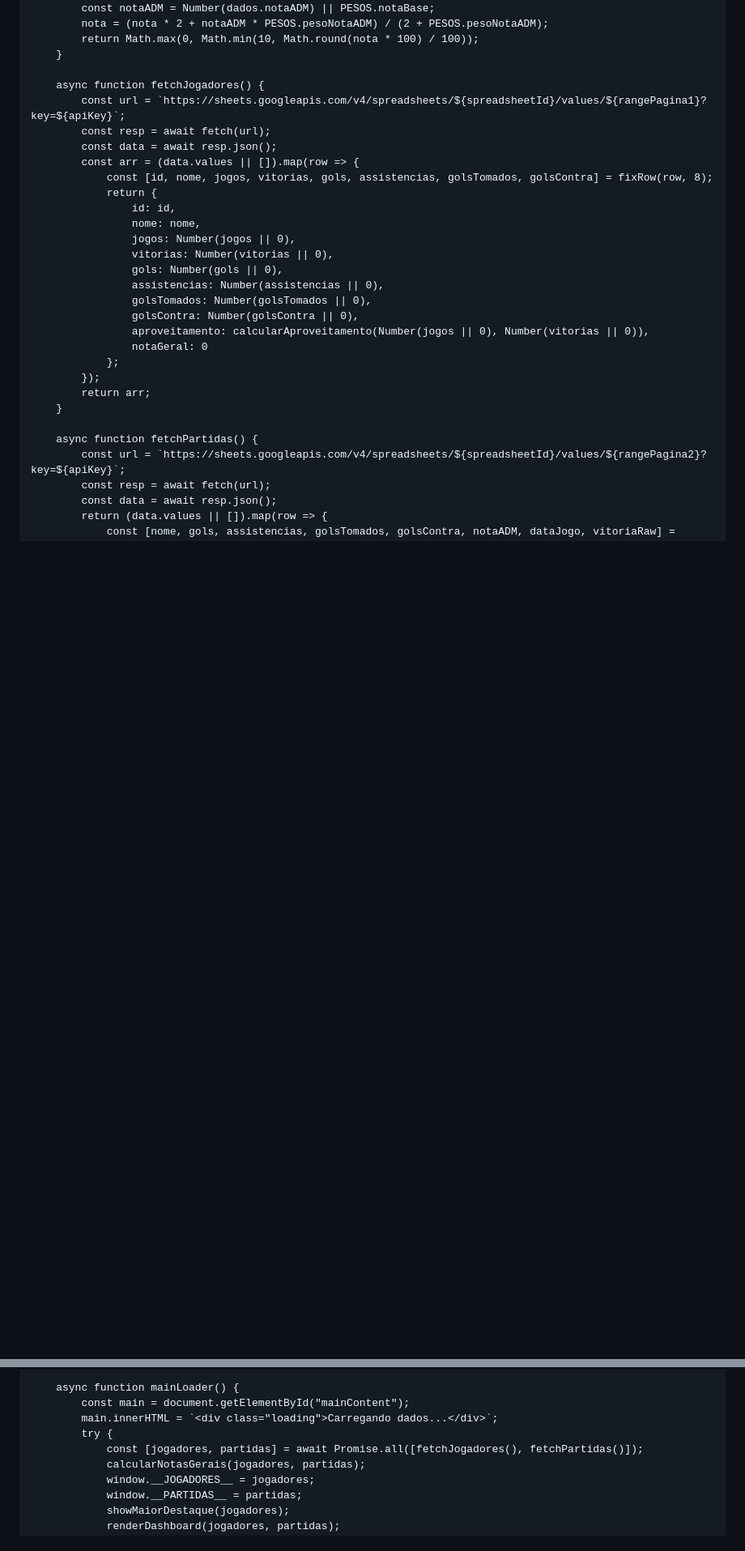
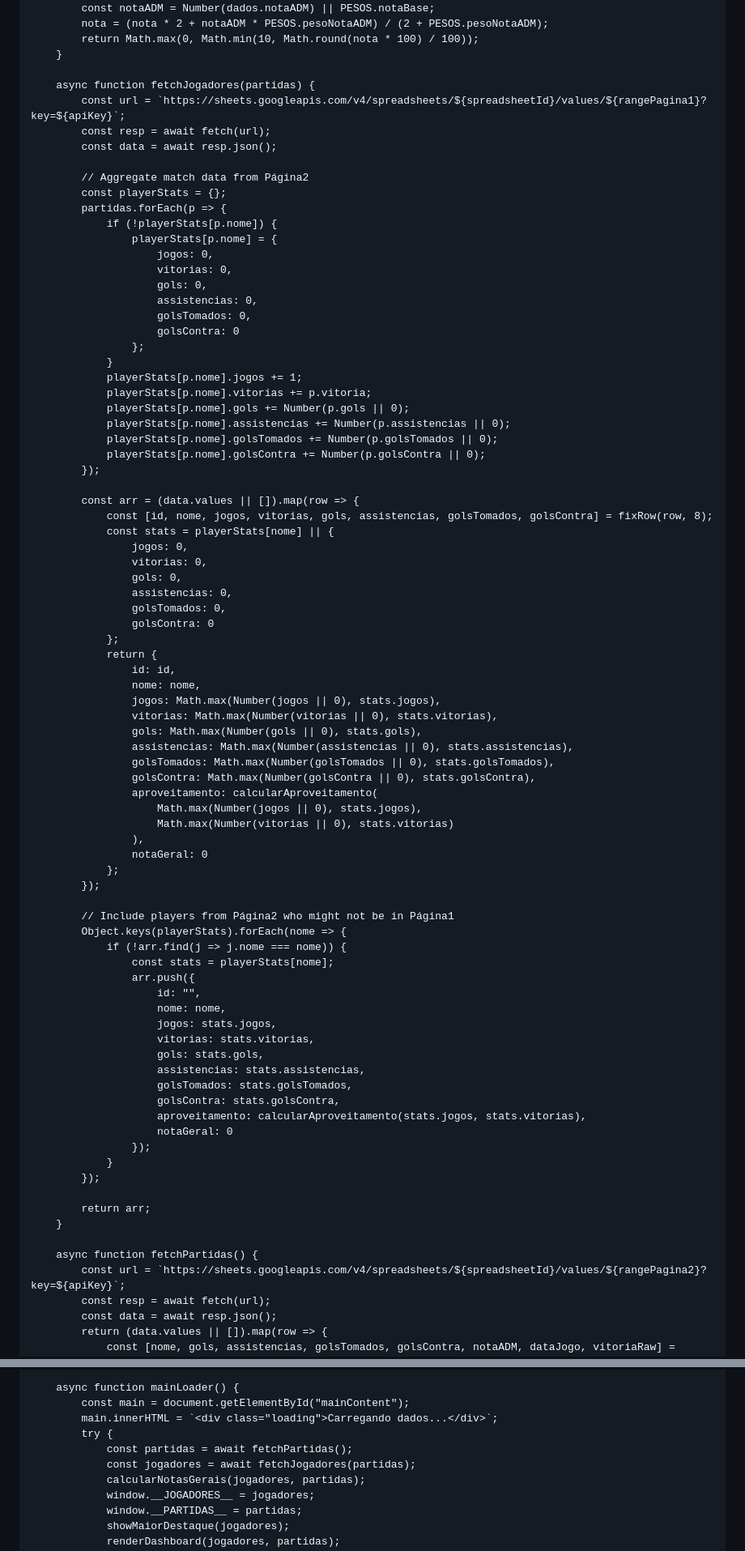
Before and after one commit to ittokki/Futebol, a Markdown page: README.md, 2 parts joined by grey strips. Shown at 81% size. Rendered like a GitHub page; blank space fills up the shorter version.

```diff
--- a/README.md
+++ b/README.md
@@ -517,25 +518,78 @@
             return Math.max(0, Math.min(10, Math.round(nota * 100) / 100));
         }
 
-        async function fetchJogadores() {
+        async function fetchJogadores(partidas) {
             const url = `https://sheets.googleapis.com/v4/spreadsheets/${spreadsheetId}/values/${rangePagina1}?key=${apiKey}`;
             const resp = await fetch(url);
             const data = await resp.json();
+
+            // Aggregate match data from Página2
+            const playerStats = {};
+            partidas.forEach(p => {
+                if (!playerStats[p.nome]) {
+                    playerStats[p.nome] = {
+                        jogos: 0,
+                        vitorias: 0,
+                        gols: 0,
+                        assistencias: 0,
+                        golsTomados: 0,
+                        golsContra: 0
+                    };
+                }
+                playerStats[p.nome].jogos += 1;
+                playerStats[p.nome].vitorias += p.vitoria;
+                playerStats[p.nome].gols += Number(p.gols || 0);
+                playerStats[p.nome].assistencias += Number(p.assistencias || 0);
+                playerStats[p.nome].golsTomados += Number(p.golsTomados || 0);
+                playerStats[p.nome].golsContra += Number(p.golsContra || 0);
+            });
+
             const arr = (data.values || []).map(row => {
                 const [id, nome, jogos, vitorias, gols, assistencias, golsTomados, golsContra] = fixRow(row, 8);
+                const stats = playerStats[nome] || {
+                    jogos: 0,
+                    vitorias: 0,
+                    gols: 0,
+                    assistencias: 0,
+                    golsTomados: 0,
+                    golsContra: 0
+                };
                 return {
                     id: id,
                     nome: nome,
-                    jogos: Number(jogos || 0),
-                    vitorias: Number(vitorias || 0),
-                    gols: Number(gols || 0),
-                    assistencias: Number(assistencias || 0),
-                    golsTomados: Number(golsTomados || 0),
-                    golsContra: Number(golsContra || 0),
-                    aproveitamento: calcularAproveitamento(Number(jogos || 0), Number(vitorias || 0)),
+                    jogos: Math.max(Number(jogos || 0), stats.jogos),
+                    vitorias: Math.max(Number(vitorias || 0), stats.vitorias),
+                    gols: Math.max(Number(gols || 0), stats.gols),
+                    assistencias: Math.max(Number(assistencias || 0), stats.assistencias),
+                    golsTomados: Math.max(Number(golsTomados || 0), stats.golsTomados),
+                    golsContra: Math.max(Number(golsContra || 0), stats.golsContra),
+                    aproveitamento: calcularAproveitamento(
+                        Math.max(Number(jogos || 0), stats.jogos),
+                        Math.max(Number(vitorias || 0), stats.vitorias)
+                    ),
                     notaGeral: 0
                 };
             });
+
+            // Include players from Página2 who might not be in Página1
+            Object.keys(playerStats).forEach(nome => {
+                if (!arr.find(j => j.nome === nome)) {
+                    const stats = playerStats[nome];
+                    arr.push({
+                        id: "",
+                        nome: nome,
+                        jogos: stats.jogos,
+                        vitorias: stats.vitorias,
+                        gols: stats.gols,
+                        assistencias: stats.assistencias,
+                        golsTomados: stats.golsTomados,
+                        golsContra: stats.golsContra,
+                        aproveitamento: calcularAproveitamento(stats.jogos, stats.vitorias),
+                        notaGeral: 0
+                    });
+                }
+            });
+
             return arr;
         }
 
@@ -991,7 +1045,8 @@
             const main = document.getElementById("mainContent");
             main.innerHTML = `<div class="loading">Carregando dados...</div>`;
             try {
-                const [jogadores, partidas] = await Promise.all([fetchJogadores(), fetchPartidas()]);
+                const partidas = await fetchPartidas();
+                const jogadores = await fetchJogadores(partidas);
                 calcularNotasGerais(jogadores, partidas);
                 window.__JOGADORES__ = jogadores;
                 window.__PARTIDAS__ = partidas;
```
Also changed, not shown: other parts of README.md (+3 -2 lines).
